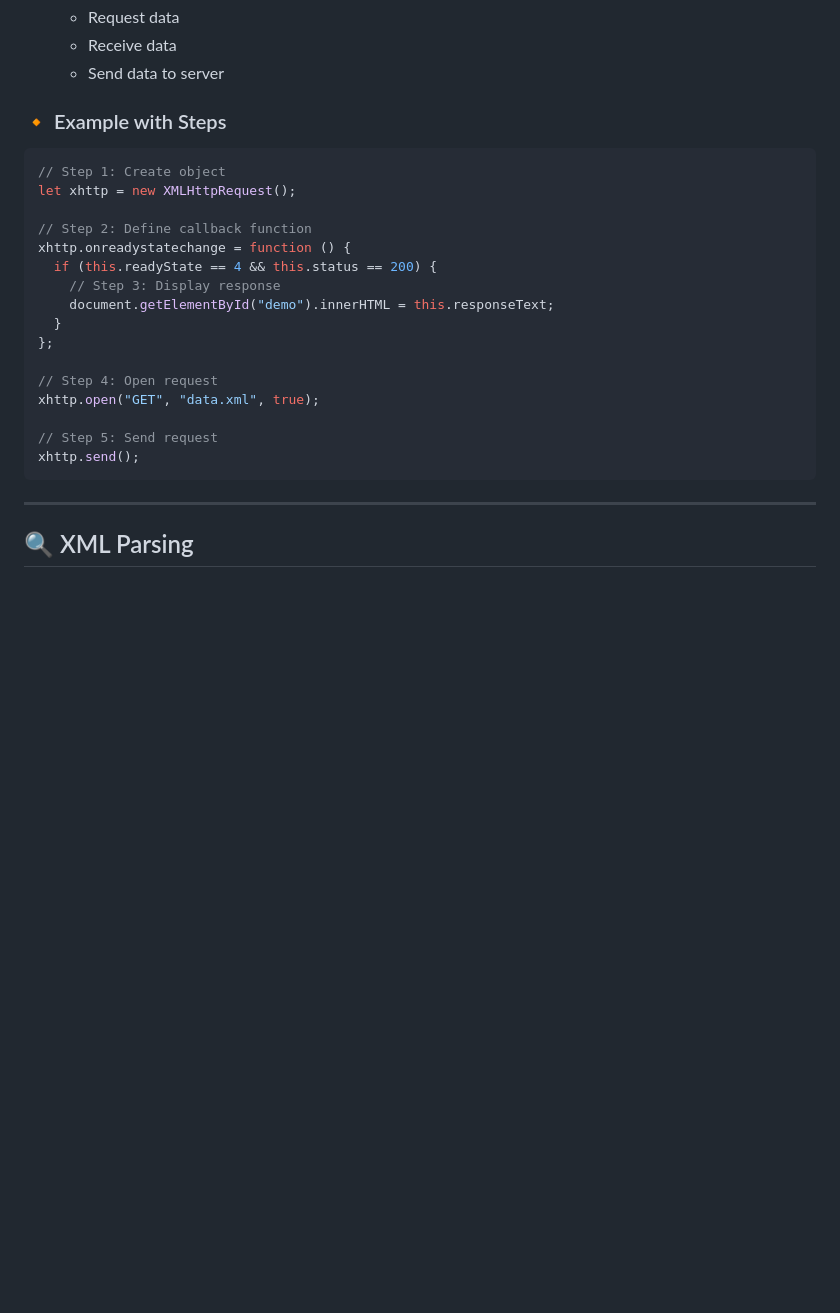
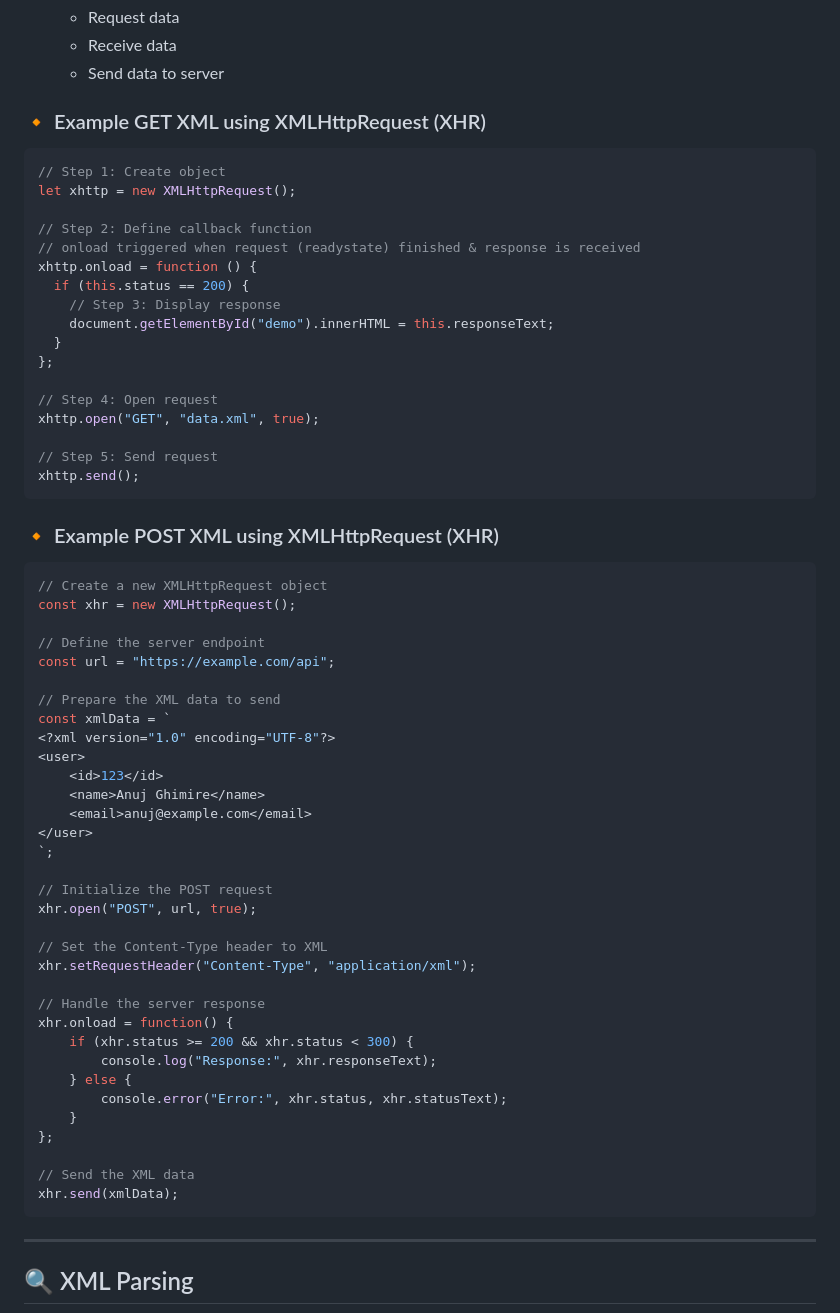
Before and after one commit to anujghimire08/WebTechnology-I, a Markdown page: BIM/XML/Readme.md, the part around one of its changes. Rendered like a GitHub page; blank space fills up the shorter version.

````diff
--- a/BIM/XML/Readme.md
+++ b/BIM/XML/Readme.md
@@ -124,15 +146,15 @@ xmlns:prefix="URI"
   * Receive data
   * Send data to server
 
-### 🔸 Example with Steps
-
+### 🔸 Example GET XML using XMLHttpRequest (XHR)
 ```javascript
 // Step 1: Create object
 let xhttp = new XMLHttpRequest();
 
 // Step 2: Define callback function
-xhttp.onreadystatechange = function () {
-  if (this.readyState == 4 && this.status == 200) {
+// onload triggered when request (readystate) finished & response is received
+xhttp.onload = function () {
+  if (this.status == 200) {
     // Step 3: Display response
     document.getElementById("demo").innerHTML = this.responseText;
   }
@@ -143,6 +165,44 @@ xhttp.open("GET", "data.xml", true);
 
 // Step 5: Send request
 xhttp.send();
+```
+
+### 🔸 Example POST XML using XMLHttpRequest (XHR)
+
+```javascript
+// Create a new XMLHttpRequest object
+const xhr = new XMLHttpRequest();
+
+// Define the server endpoint
+const url = "https://example.com/api";
+
+// Prepare the XML data to send
+const xmlData = `
+<?xml version="1.0" encoding="UTF-8"?>
+<user>
+    <id>123</id>
+    <name>Anuj Ghimire</name>
+    <email>anuj@example.com</email>
+</user>
+`;
+
+// Initialize the POST request
+xhr.open("POST", url, true);
+
+// Set the Content-Type header to XML
+xhr.setRequestHeader("Content-Type", "application/xml");
+
+// Handle the server response
+xhr.onload = function() {
+    if (xhr.status >= 200 && xhr.status < 300) {
+        console.log("Response:", xhr.responseText);
+    } else {
+        console.error("Error:", xhr.status, xhr.statusText);
+    }
+};
+
+// Send the XML data
+xhr.send(xmlData);
 ```
 
 ---
````
Also changed, not shown: other parts of BIM/XML/Readme.md (+169 -5 lines).
